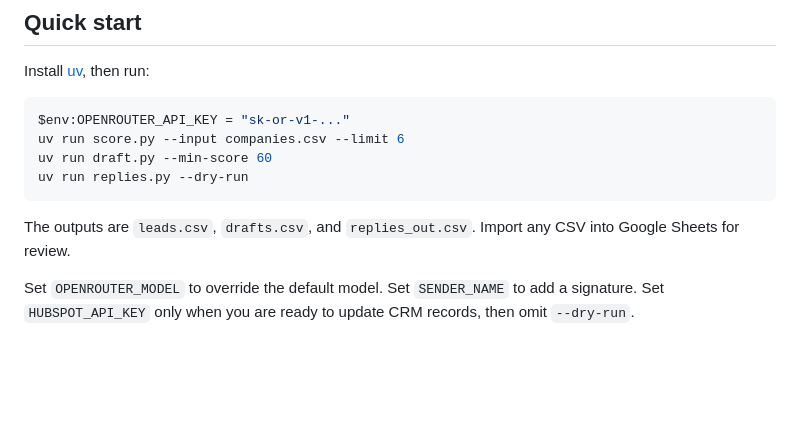
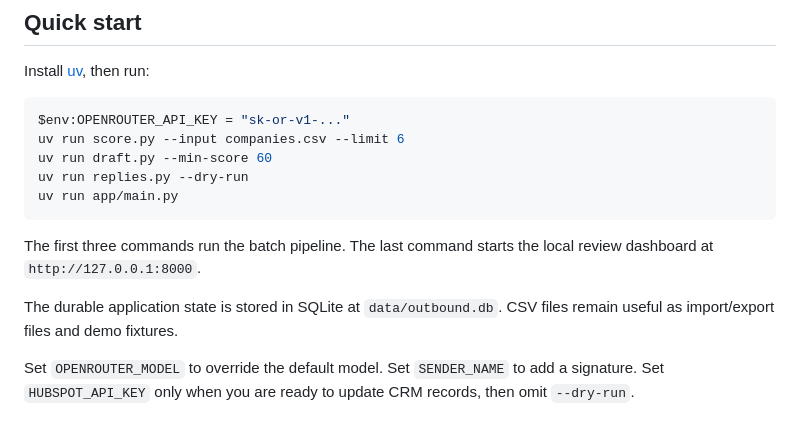
Before and after one commit to LokeshShrestha/mini-outbound-engine, a Markdown page: README.md, the part around one of its changes. Drawn GitHub-style; blank space fills up the shorter version.

````diff
--- a/README.md
+++ b/README.md
@@ -14,9 +14,12 @@ $env:OPENROUTER_API_KEY = "sk-or-v1-..."
 uv run score.py --input companies.csv --limit 6
 uv run draft.py --min-score 60
 uv run replies.py --dry-run
+uv run app/main.py
 ```
 
-The outputs are `leads.csv`, `drafts.csv`, and `replies_out.csv`. Import any CSV into Google Sheets for review.
+The first three commands run the batch pipeline. The last command starts the local review dashboard at `http://127.0.0.1:8000`.
+
+The durable application state is stored in SQLite at `data/outbound.db`. CSV files remain useful as import/export files and demo fixtures.
 
 Set `OPENROUTER_MODEL` to override the default model. Set `SENDER_NAME` to add a signature. Set `HUBSPOT_API_KEY` only when you are ready to update CRM records, then omit `--dry-run`.
 
````
Also changed, not shown: other parts of README.md (+16 -6 lines).
